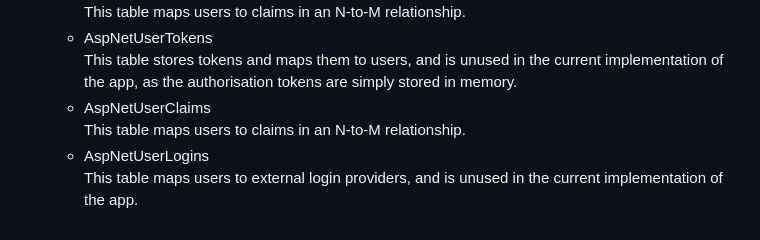
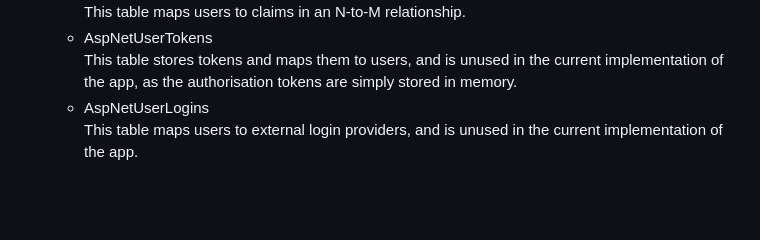
Before and after one commit to kaurhar65/proyectoAcme, a Markdown page: README.md, the part around the change. Rendered like a GitHub page; blank space fills up the shorter version.

Commit message:
fixed minor typos in README.md

```diff
--- a/README.md
+++ b/README.md
@@ -652,7 +652,5 @@ The database contains the following tables:
 		This table maps users to claims in an N-to-M relationship.
 	- AspNetUserTokens
 		This table stores tokens and maps them to users, and is unused in the current implementation of the app, as the authorisation tokens are simply stored in memory.
-	- AspNetUserClaims
-		This table maps users to claims in an N-to-M relationship.
 	- AspNetUserLogins
 		This table maps users to external login providers, and is unused in the current implementation of the app.
```
